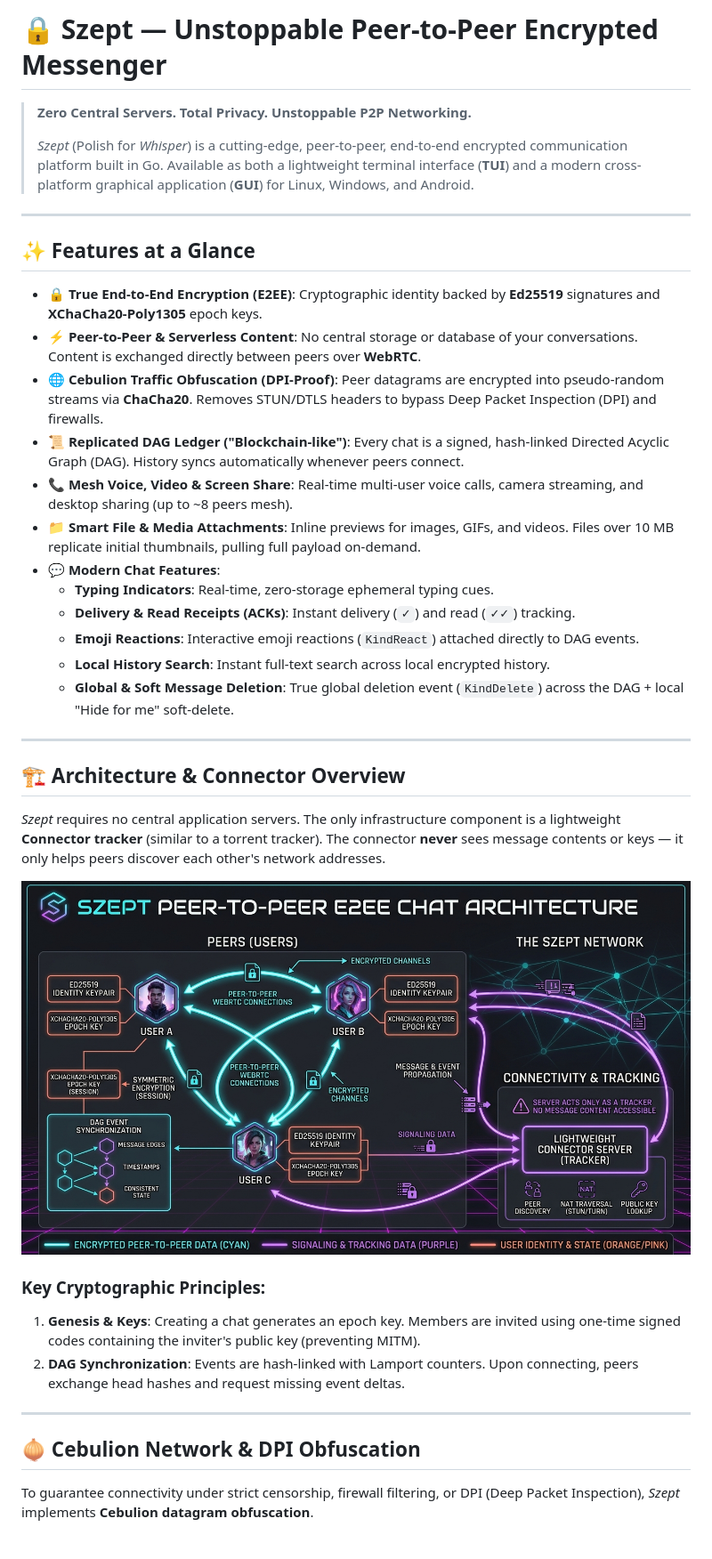
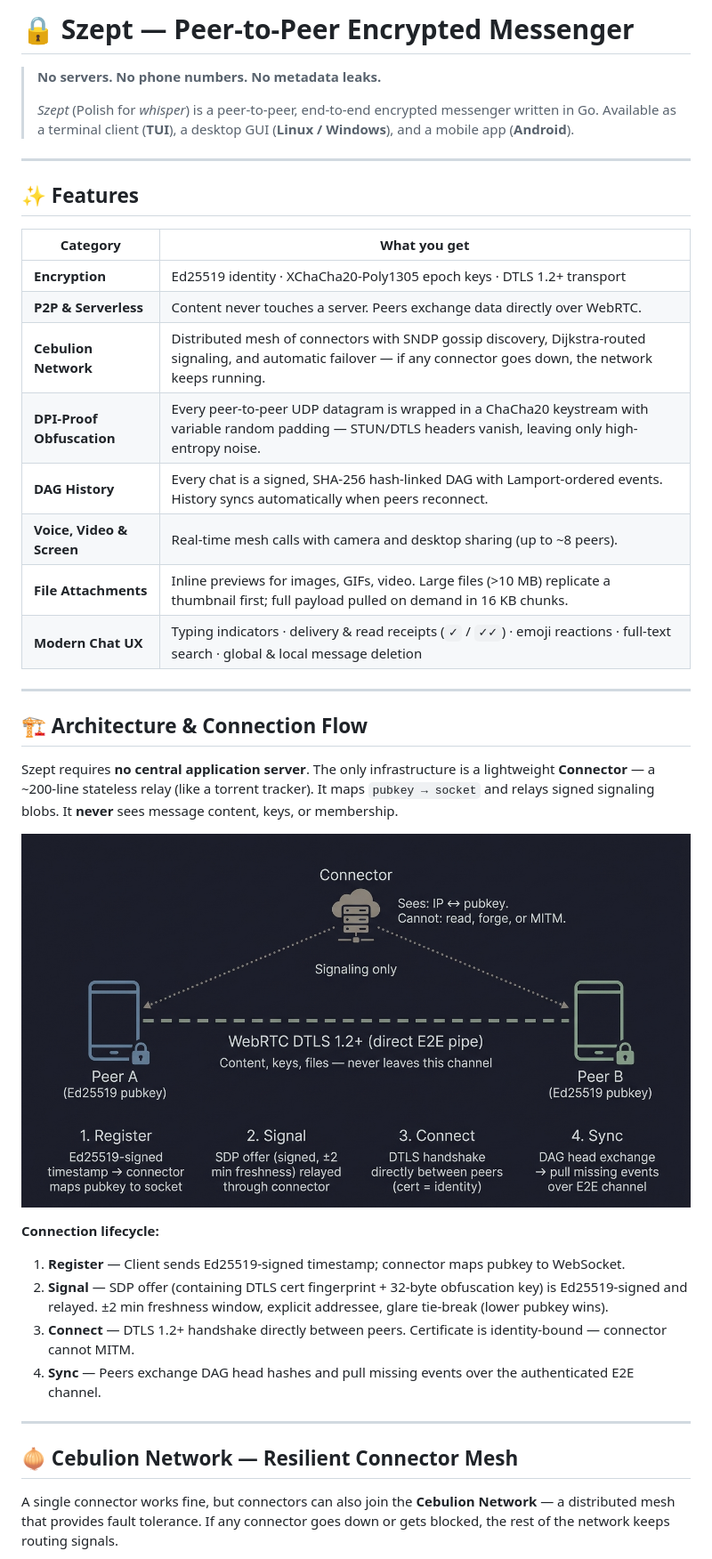
Before and after one commit to OppaiHacker/Szept, a Markdown page: README.md, the part around one of its changes. Shown at 89% size. Rendered like a GitHub page; pictures changed too: assets/connector_architecture.jpg.

```diff
--- a/README.md
+++ b/README.md
@@ -1,29 +1,28 @@
-# 🔒 Szept — Unstoppable Peer-to-Peer Encrypted Messenger
+# 🔒 Szept — Peer-to-Peer Encrypted Messenger
 
-> **Zero Central Servers. Total Privacy. Unstoppable P2P Networking.**
+> **No servers. No phone numbers. No metadata leaks.**
 >
-> *Szept* (Polish for *Whisper*) is a cutting-edge, peer-to-peer, end-to-end encrypted communication platform built in Go. Available as both a lightweight terminal interface (**TUI**) and a modern cross-platform graphical application (**GUI**) for Linux, Windows, and Android.
+> *Szept* (Polish for *whisper*) is a peer-to-peer, end-to-end encrypted messenger written in Go.
+> Available as a terminal client (**TUI**), a desktop GUI (**Linux / Windows**), and a mobile app (**Android**).
 
 ---
 
-## ✨ Features at a Glance
+## ✨ Features
 
-- **🔒 True End-to-End Encryption (E2EE)**: Cryptographic identity backed by **Ed25519** signatures and **XChaCha20-Poly1305** epoch keys.
-- **⚡ Peer-to-Peer & Serverless Content**: No central storage or database of your conversations. Content is exchanged directly between peers over **WebRTC**.
-- **🌐 Cebulion Traffic Obfuscation (DPI-Proof)**: Peer datagrams are encrypted into pseudo-random streams via **ChaCha20**. Removes STUN/DTLS headers to bypass Deep Packet Inspection (DPI) and firewalls.
-- **📜 Replicated DAG Ledger ("Blockchain-like")**: Every chat is a signed, hash-linked Directed Acyclic Graph (DAG). History syncs automatically whenever peers connect.
-- **📞 Mesh Voice, Video & Screen Share**: Real-time multi-user voice calls, camera streaming, and desktop sharing (up to ~8 peers mesh).
-- **📁 Smart File & Media Attachments**: Inline previews for images, GIFs, and videos. Files over 10 MB replicate initial thumbnails, pulling full payload on-demand.
-- **💬 Modern Chat Features**:
-  - **Typing Indicators**: Real-time, zero-storage ephemeral typing cues.
-  - **Delivery & Read Receipts (ACKs)**: Instant delivery (`✓`) and read (`✓✓`) tracking.
-  - **Emoji Reactions**: Interactive emoji reactions (`KindReact`) attached directly to DAG events.
-  - **Local History Search**: Instant full-text search across local encrypted history.
-  - **Global & Soft Message Deletion**: True global deletion event (`KindDelete`) across the DAG + local "Hide for me" soft-delete.
+| Category | What you get |
+|---|---|
+| **Encryption** | Ed25519 identity · XChaCha20-Poly1305 epoch keys · DTLS 1.2+ transport |
+| **P2P & Serverless** | Content never touches a server. Peers exchange data directly over WebRTC. |
+| **Cebulion Network** | Distributed mesh of connectors with SNDP gossip discovery, Dijkstra-routed signaling, and automatic failover — if any connector goes down, the network keeps running. |
+| **DPI-Proof Obfuscation** | Every peer-to-peer UDP datagram is wrapped in a ChaCha20 keystream with variable random padding — STUN/DTLS headers vanish, leaving only high-entropy noise. |
+| **DAG History** | Every chat is a signed, SHA-256 hash-linked DAG with Lamport-ordered events. History syncs automatically when peers reconnect. |
+| **Voice, Video & Screen** | Real-time mesh calls with camera and desktop sharing (up to ~8 peers). |
+| **File Attachments** | Inline previews for images, GIFs, video. Large files (>10 MB) replicate a thumbnail first; full payload pulled on demand in 16 KB chunks. |
+| **Modern Chat UX** | Typing indicators · delivery & read receipts (`✓` / `✓✓`) · emoji reactions · full-text search · global & local message deletion |
 
 ---
 
-## 🏗️ Architecture & Connector Overview
+## 🏗️ Architecture & Connection Flow
 
-*Szept* requires no central application servers. The only infrastructure component is a lightweight **Connector tracker** (similar to a torrent tracker). The connector **never** sees message contents or keys — it only helps peers discover each other's network addresses.
+Szept requires **no central application server**. The only infrastructure is a lightweight **Connector** — a ~200-line stateless relay (like a torrent tracker). It maps `pubkey → socket` and relays signed signaling blobs. It **never** sees message content, keys, or membership.
 
@@ -31,11 +30,13 @@
 
-### Key Cryptographic Principles:
-1. **Genesis & Keys**: Creating a chat generates an epoch key. Members are invited using one-time signed codes containing the inviter's public key (preventing MITM).
-2. **DAG Synchronization**: Events are hash-linked with Lamport counters. Upon connecting, peers exchange head hashes and request missing event deltas.
+**Connection lifecycle:**
+1. **Register** — Client sends Ed25519-signed timestamp; connector maps pubkey to WebSocket.
+2. **Signal** — SDP offer (containing DTLS cert fingerprint + 32-byte obfuscation key) is Ed25519-signed and relayed. ±2 min freshness window, explicit addressee, glare tie-break (lower pubkey wins).
+3. **Connect** — DTLS 1.2+ handshake directly between peers. Certificate is identity-bound — connector cannot MITM.
+4. **Sync** — Peers exchange DAG head hashes and pull missing events over the authenticated E2E channel.
 
 ---
 
-## 🧅 Cebulion Network & DPI Obfuscation
+## 🧅 Cebulion Network — Resilient Connector Mesh
 
-To guarantee connectivity under strict censorship, firewall filtering, or DPI (Deep Packet Inspection), *Szept* implements **Cebulion datagram obfuscation**.
+A single connector works fine, but connectors can also join the **Cebulion Network** — a distributed mesh that provides fault tolerance. If any connector goes down or gets blocked, the rest of the network keeps routing signals.
 
```
Also changed, not shown: other parts of README.md (+132 -80 lines), SECURITY.md (+152 -116 lines), assets/cebulion_network.jpg (added), assets/cebulion_obfuscation.jpg, assets/security_attachment_pipeline.jpg, assets/security_connector_visibility.jpg, 1 other file.
